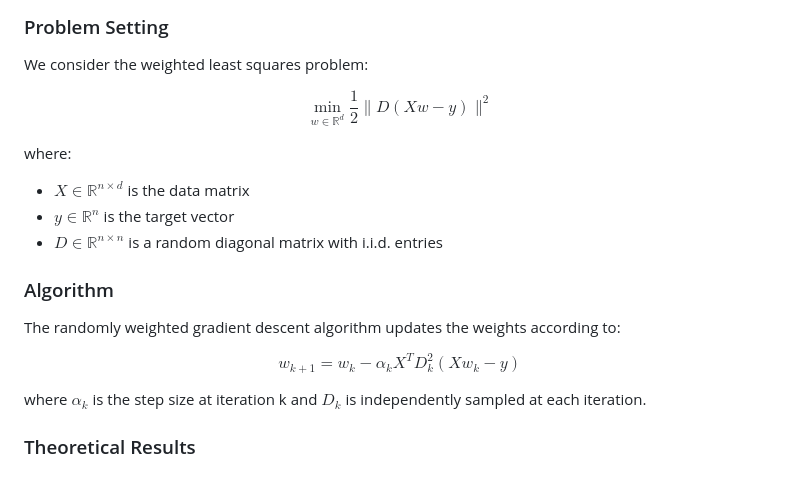
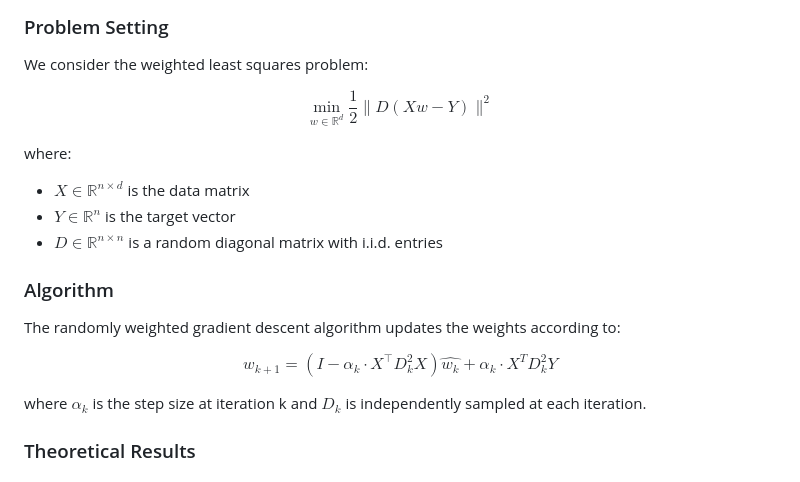
Before and after one commit to yazanmashal03/random-minibatches, a Markdown page: README.md, the part around the change. GitHub-like rendering.

Commit message:
Updared README

```diff
--- a/README.md
+++ b/README.md
@@ -9,12 +9,12 @@ This repository implements and empirically validates the theoretical results for
 We consider the weighted least squares problem:
 
 $$
-\min_{w \in \mathbb{R}^d} \frac{1}{2} \|D(Xw - y)\|^2
+\min_{w \in \mathbb{R}^d} \frac{1}{2} \|D(Xw - Y)\|^2
 $$
 
 where:
 - $X \in \mathbb{R}^{n \times d}$ is the data matrix
-- $y \in \mathbb{R}^n$ is the target vector
+- $Y \in \mathbb{R}^n$ is the target vector
 - $D \in \mathbb{R}^{n \times n}$ is a random diagonal matrix with i.i.d. entries
 
 ### Algorithm
@@ -22,7 +22,7 @@ where:
 The randomly weighted gradient descent algorithm updates the weights according to:
 
 $$
-w_{k+1} = w_k - \alpha_k X^T D_k^2 (Xw_k - y)
+w_{k+1} = (I-\alpha_k \cdot X^\top D_k^2X) \hat{w_k} + \alpha_k \cdot X^T D_k^2 Y
 $$
 
 where $\alpha_k$ is the step size at iteration k and $D_k$ is independently sampled at each iteration.
```
